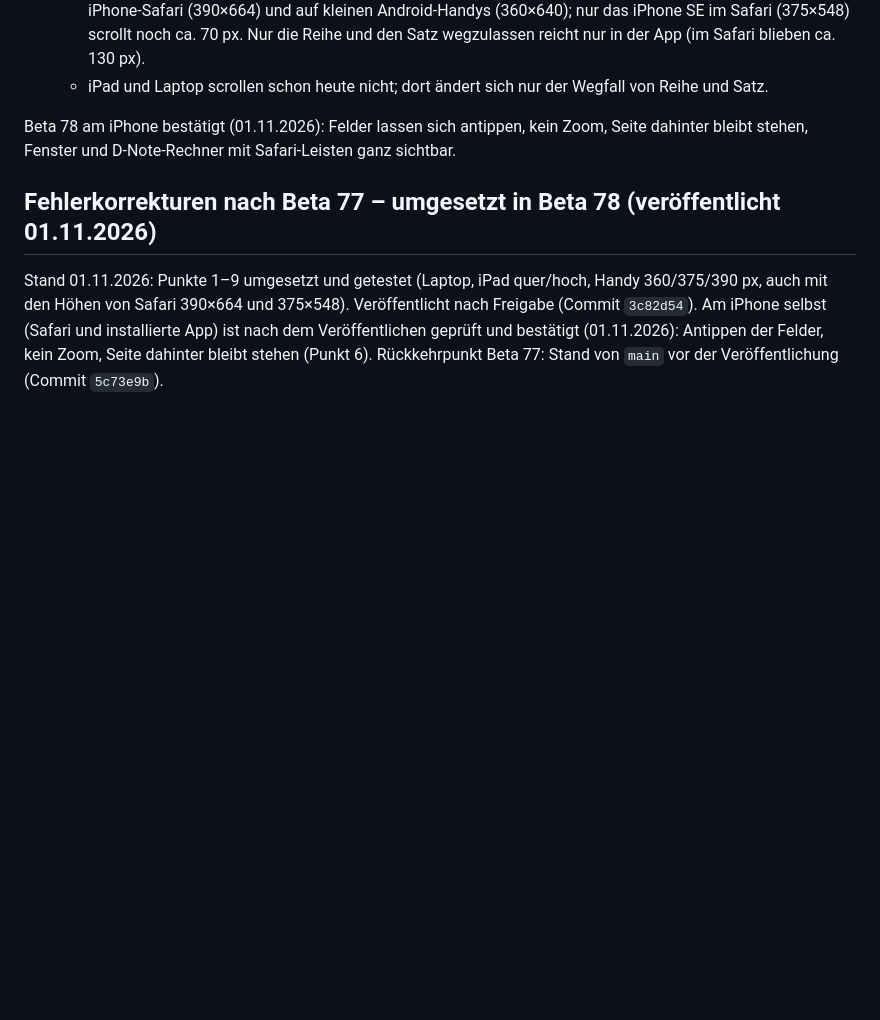
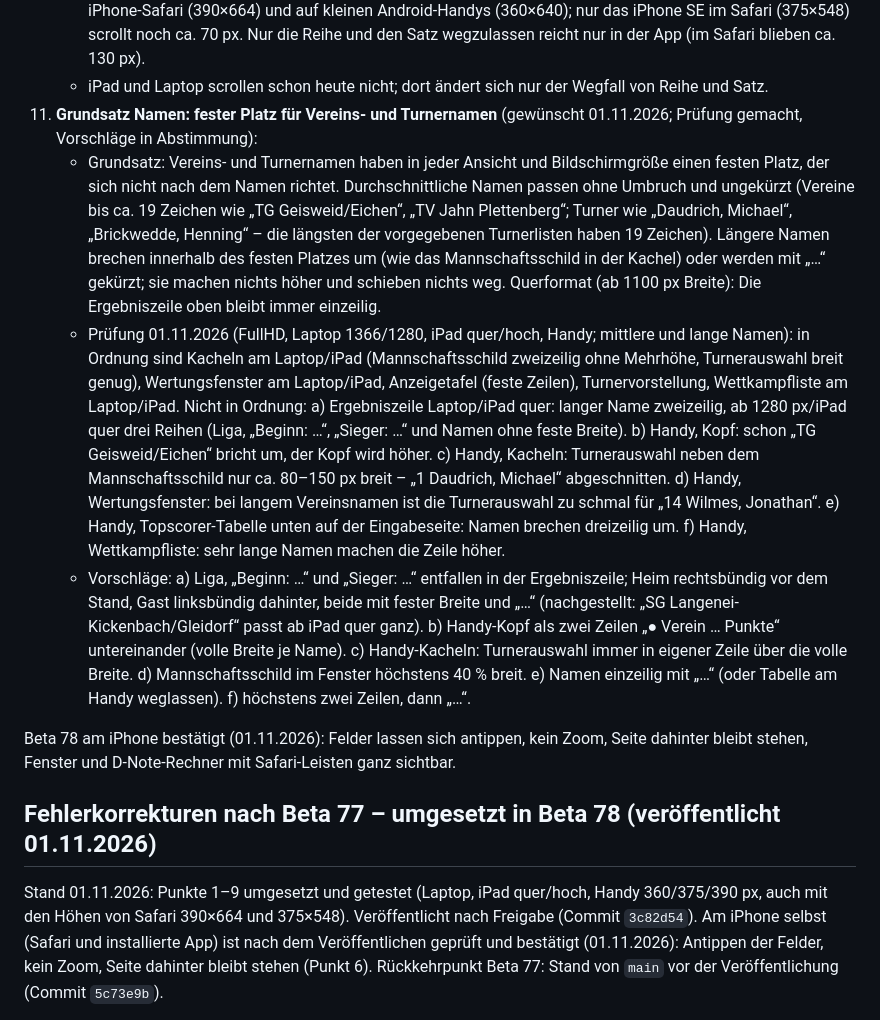
Before and after one commit to jbrr9z9cbt-alt/Test, a Markdown page: docs/OFFENE-PUNKTE.md, the part around the change. Drawn GitHub-style; blank space fills up the shorter version.

Commit message:
Liste: Grundsatz Namen mit Prüfergebnis und Vorschlägen (Punkt 11, in Abstimmung)
Co-Authored-By: Claude Opus 5.5 <noreply@anthropic.com>
Claude-Session: https://claude.ai/code/session_01PqEDuMM9x4YCHKHQYf2GDd

```diff
--- a/docs/OFFENE-PUNKTE.md
+++ b/docs/OFFENE-PUNKTE.md
@@ -67,6 +67,29 @@ Begonnen 01.11.2026.
       und auf kleinen Android-Handys (360×640); nur das iPhone SE im Safari (375×548) scrollt noch ca. 70 px.
       Nur die Reihe und den Satz wegzulassen reicht nur in der App (im Safari blieben ca. 130 px).
     - iPad und Laptop scrollen schon heute nicht; dort ändert sich nur der Wegfall von Reihe und Satz.
+11. **Grundsatz Namen: fester Platz für Vereins- und Turnernamen** (gewünscht 01.11.2026; Prüfung gemacht, Vorschläge in
+    Abstimmung):
+    - Grundsatz: Vereins- und Turnernamen haben in jeder Ansicht und Bildschirmgröße einen festen Platz, der sich nicht nach
+      dem Namen richtet. Durchschnittliche Namen passen ohne Umbruch und ungekürzt (Vereine bis ca. 19 Zeichen wie
+      „TG Geisweid/Eichen“, „TV Jahn Plettenberg“; Turner wie „Daudrich, Michael“, „Brickwedde, Henning“ – die längsten der
+      vorgegebenen Turnerlisten haben 19 Zeichen). Längere Namen brechen innerhalb des festen Platzes um (wie das
+      Mannschaftsschild in der Kachel) oder werden mit „…“ gekürzt; sie machen nichts höher und schieben nichts weg.
+      Querformat (ab 1100 px Breite): Die Ergebniszeile oben bleibt immer einzeilig.
+    - Prüfung 01.11.2026 (FullHD, Laptop 1366/1280, iPad quer/hoch, Handy; mittlere und lange Namen): in Ordnung sind
+      Kacheln am Laptop/iPad (Mannschaftsschild zweizeilig ohne Mehrhöhe, Turnerauswahl breit genug), Wertungsfenster am
+      Laptop/iPad, Anzeigetafel (feste Zeilen), Turnervorstellung, Wettkampfliste am Laptop/iPad. Nicht in Ordnung:
+      a) Ergebniszeile Laptop/iPad quer: langer Name zweizeilig, ab 1280 px/iPad quer drei Reihen (Liga, „Beginn: …“,
+         „Sieger: …“ und Namen ohne feste Breite).
+      b) Handy, Kopf: schon „TG Geisweid/Eichen“ bricht um, der Kopf wird höher.
+      c) Handy, Kacheln: Turnerauswahl neben dem Mannschaftsschild nur ca. 80–150 px breit – „1 Daudrich, Michael“ abgeschnitten.
+      d) Handy, Wertungsfenster: bei langem Vereinsnamen ist die Turnerauswahl zu schmal für „14 Wilmes, Jonathan“.
+      e) Handy, Topscorer-Tabelle unten auf der Eingabeseite: Namen brechen dreizeilig um.
+      f) Handy, Wettkampfliste: sehr lange Namen machen die Zeile höher.
+    - Vorschläge: a) Liga, „Beginn: …“ und „Sieger: …“ entfallen in der Ergebniszeile; Heim rechtsbündig vor dem Stand, Gast
+      linksbündig dahinter, beide mit fester Breite und „…“ (nachgestellt: „SG Langenei-Kickenbach/Gleidorf“ passt ab iPad quer
+      ganz). b) Handy-Kopf als zwei Zeilen „● Verein … Punkte“ untereinander (volle Breite je Name). c) Handy-Kacheln:
+      Turnerauswahl immer in eigener Zeile über die volle Breite. d) Mannschaftsschild im Fenster höchstens 40 % breit.
+      e) Namen einzeilig mit „…“ (oder Tabelle am Handy weglassen). f) höchstens zwei Zeilen, dann „…“.
 
 Beta 78 am iPhone bestätigt (01.11.2026): Felder lassen sich antippen, kein Zoom, Seite dahinter bleibt stehen,
 Fenster und D-Note-Rechner mit Safari-Leisten ganz sichtbar.
```
